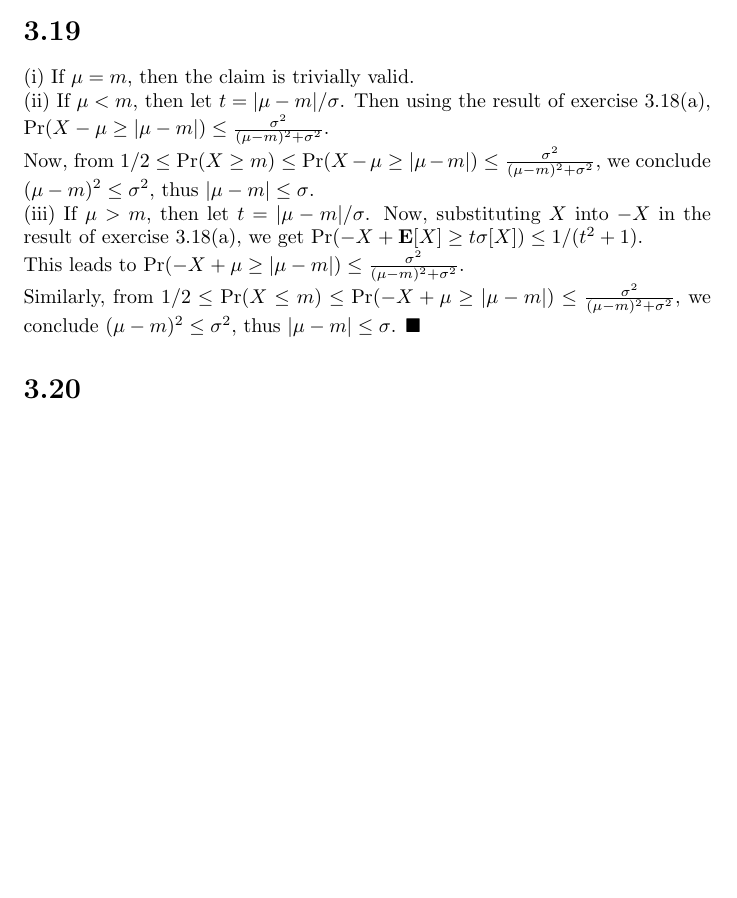
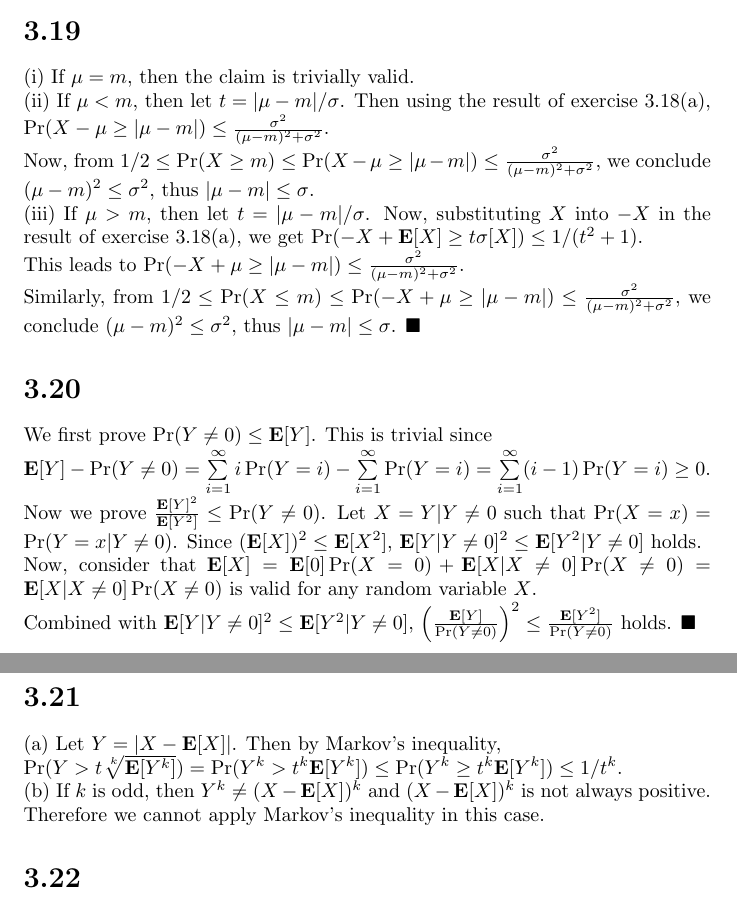
Before and after one commit to del2090/probability-and-computing-mu-solutions, a LaTeX document (tex/MU_Chapter_3.tex): part of page 5 of 5 before the commit and two parts of pages 5 and 6 of 6 after it, the two joined at a grey line, cut so that both start at the same text, the shorter picture padded with empty space. Compiled offline with pdfLaTeX.

Commit message:
3.20, 3.21

```diff
--- a/tex/MU_Chapter_3.tex
+++ b/tex/MU_Chapter_3.tex
@@ -5,7 +5,7 @@
 
 \title {Probability and Computing, 2nd Edition \\[2ex] \large Solutions to Chapter 3: Moments and Deviations}
 \author{Hahndeul Kim}
-\date{June 2025}
+\date{July 2025}
 
 \begin{document}
 
@@ -102,5 +102,18 @@ This leads to $\Pr(-X+\mu \geq |\mu-m|) \leq \frac{\sigma^2}{(\mu-m)^2+\sigma^2}
 Similarly, from $1/2 \leq \Pr(X\leq m) \leq \Pr(-X+\mu\geq|\mu-m|) \leq \frac{\sigma^2}{(\mu-m)^2+\sigma^2}$,
 we conclude $(\mu-m)^2 \leq \sigma^2$, thus $|\mu-m| \leq \sigma$. $\blacksquare$
 \section*{3.20}
+We first prove $\Pr(Y\neq 0) \leq \textbf{E}[Y]$. This is trivial since\\
+$\textbf{E}[Y]-\Pr(Y\neq 0)=\sum\limits_{i=1}^\infty i\Pr(Y=i)-\sum\limits_{i=1}^\infty \Pr(Y=i)=\sum\limits_{i=1}^\infty(i-1)\Pr(Y=i)\geq 0$.\\
+Now we prove $\frac{\textbf{E}[Y]^2}{\textbf{E}[Y^2]} \leq \Pr(Y\neq 0)$.
+Let $X=Y|Y\neq 0$ such that $\Pr(X=x)=\Pr(Y=x|Y\neq 0)$. Since $(\textbf{E}[X])^2 \leq \textbf{E}[X^2]$, $\textbf{E}[Y|Y\neq 0]^2 \leq \textbf{E}[Y^2|Y\neq 0]$ holds.\\
+Now, consider that $\textbf{E}[X]=\textbf{E}[0]\Pr(X=0)+\textbf{E}[X|X\neq0]\Pr(X\neq 0)=\textbf{E}[X|X\neq0]\Pr(X\neq 0)$ is valid for any random variable $X$.\\
+Combined with $\textbf{E}[Y|Y\neq 0]^2 \leq \textbf{E}[Y^2|Y\neq 0]$,
+$\left(\frac{\textbf{E}[Y]}{\Pr(Y\neq 0)}\right)^2 \leq \frac{\textbf{E}[Y^2]}{\Pr(Y\neq 0)}$ holds. $\blacksquare$
+\section*{3.21}
+(a) Let $Y=|X-\textbf{E}[X]|$. Then by Markov's inequality,\\
+$\Pr(Y>t\sqrt[\leftroot{-2}\uproot{2}k]{\textbf{E}[Y^k]}) =\Pr(Y^k > t^k\textbf{E}[Y^k]) \leq \Pr(Y^k \geq t^k\textbf{E}[Y^k])\leq1/t^k$.\\
+(b) If $k$ is odd, then $Y^k \neq (X-\textbf{E}[X])^k$ and $(X-\textbf{E}[X])^k$ is not always positive.
+Therefore we cannot apply Markov's inequality in this case.
+\section*{3.22}
 
 \end{document}
```
